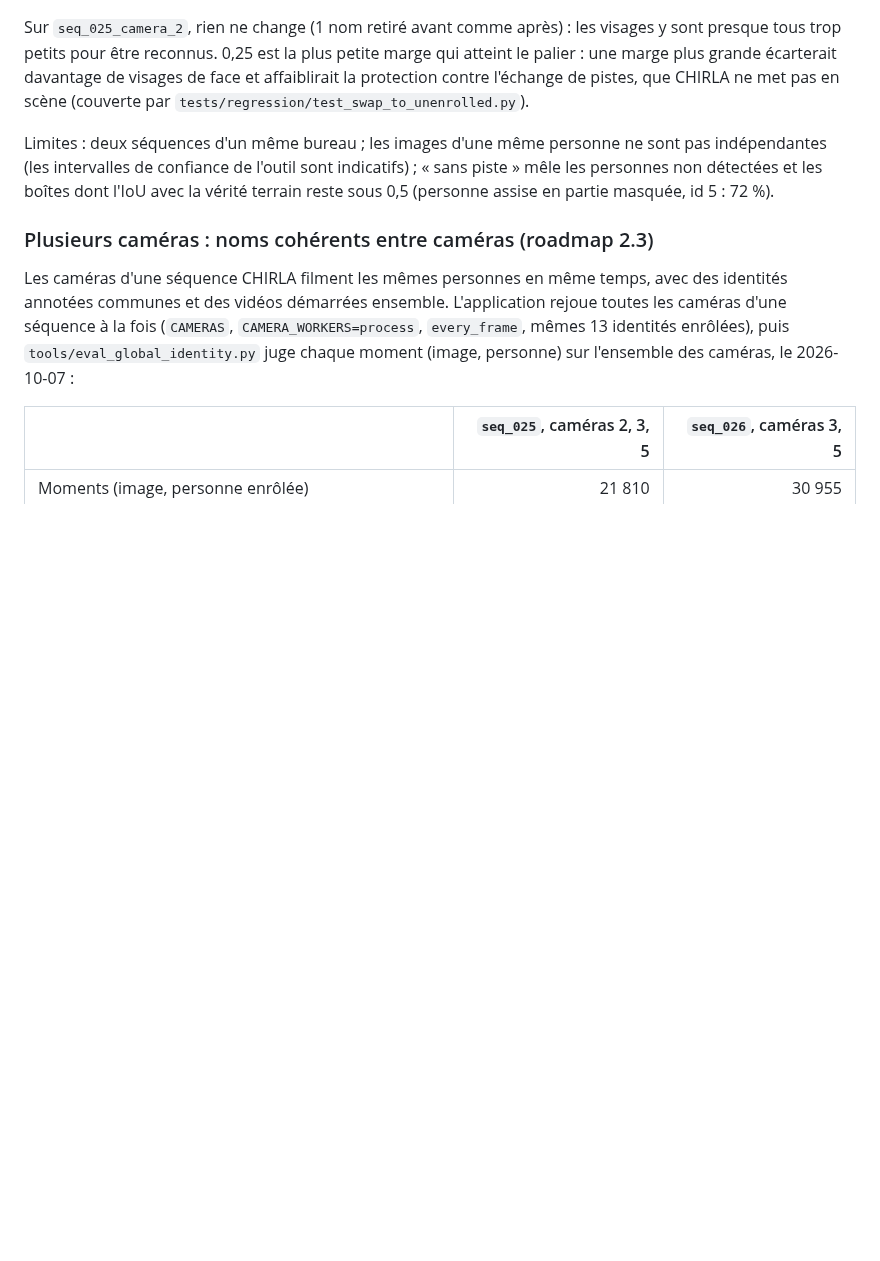
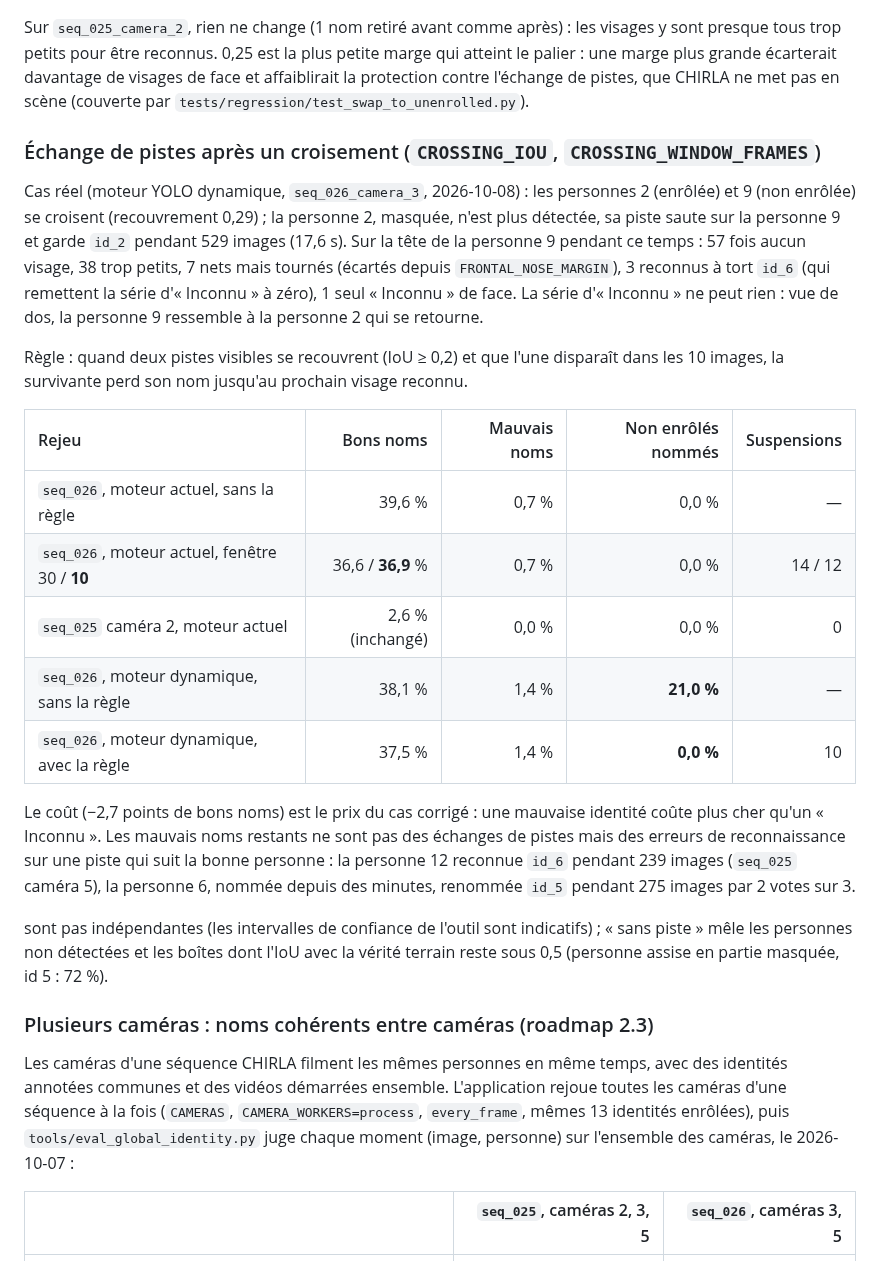
Before and after one commit to Armand-LAUENER/Project_VisionCam, a Markdown page: docs/performance.md, the part around the change. Drawn GitHub-style; blank space fills up the shorter version.

Commit message:
docs: trace the unenrolled naming to a swap after a crossing
The remaining wrong names are misrecognitions on correct tracks, among them
an established identity renamed by 2 votes out of 3.

```diff
--- a/docs/performance.md
+++ b/docs/performance.md
@@ -200,7 +200,38 @@ davantage de visages de face et affaiblirait la protection contre l'échange
 de pistes, que CHIRLA ne met pas en scène (couverte par
 `tests/regression/test_swap_to_unenrolled.py`).
 
-Limites : deux séquences d'un même bureau ; les images d'une même personne ne
+### Échange de pistes après un croisement (`CROSSING_IOU`, `CROSSING_WINDOW_FRAMES`)
+
+Cas réel (moteur YOLO dynamique, `seq_026_camera_3`, 2026-10-08) : les
+personnes 2 (enrôlée) et 9 (non enrôlée) se croisent (recouvrement 0,29) ; la
+personne 2, masquée, n'est plus détectée, sa piste saute sur la personne 9 et
+garde `id_2` pendant 529 images (17,6 s). Sur la tête de la personne 9
+pendant ce temps : 57 fois aucun visage, 38 trop petits, 7 nets mais tournés
+(écartés depuis `FRONTAL_NOSE_MARGIN`), 3 reconnus à tort `id_6` (qui
+remettent la série d'« Inconnu » à zéro), 1 seul « Inconnu » de face. La
+série d'« Inconnu » ne peut rien : vue de dos, la personne 9 ressemble à la
+personne 2 qui se retourne.
+
+Règle : quand deux pistes visibles se recouvrent (IoU ≥ 0,2) et que l'une
+disparaît dans les 10 images, la survivante perd son nom jusqu'au prochain
+visage reconnu.
+
+| Rejeu | Bons noms | Mauvais noms | Non enrôlés nommés | Suspensions |
+|:--|---:|---:|---:|---:|
+| `seq_026`, moteur actuel, sans la règle | 39,6 % | 0,7 % | 0,0 % | — |
+| `seq_026`, moteur actuel, fenêtre 30 / **10** | 36,6 / **36,9** % | 0,7 % | 0,0 % | 14 / 12 |
+| `seq_025` caméra 2, moteur actuel | 2,6 % (inchangé) | 0,0 % | 0,0 % | 0 |
+| `seq_026`, moteur dynamique, sans la règle | 38,1 % | 1,4 % | **21,0 %** | — |
+| `seq_026`, moteur dynamique, avec la règle | 37,5 % | 1,4 % | **0,0 %** | 10 |
+
+Le coût (−2,7 points de bons noms) est le prix du cas corrigé : une mauvaise
+identité coûte plus cher qu'un « Inconnu ». Les mauvais noms restants ne sont
+pas des échanges de pistes mais des erreurs de reconnaissance sur une piste
+qui suit la bonne personne : la personne 12 reconnue `id_6` pendant 239 images
+(`seq_025` caméra 5), la personne 6, nommée depuis des minutes, renommée
+`id_5` pendant 275 images par 2 votes sur 3.
+
+
 sont pas indépendantes (les intervalles de confiance de l'outil sont
 indicatifs) ; « sans piste » mêle les personnes non détectées et les boîtes
 dont l'IoU avec la vérité terrain reste sous 0,5 (personne assise en partie
```
Also changed, not shown: docs/improvements-backlog.md (+10 -2 lines).
